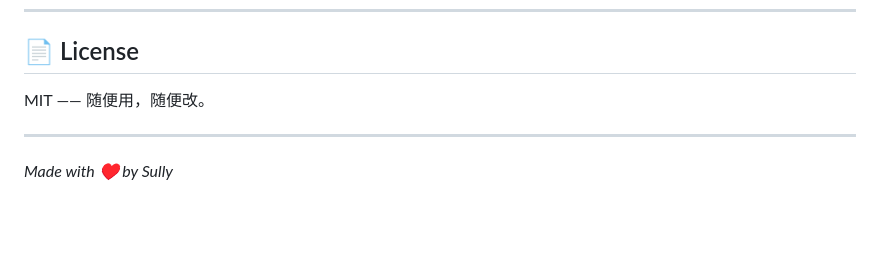
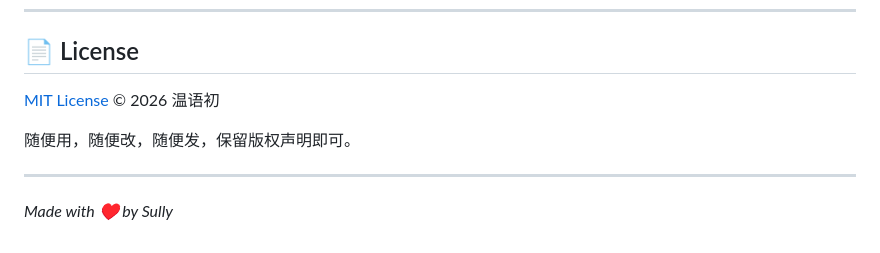
Before and after one commit to idikale163-source/font-installer, a Markdown page: README.md, the part around the change. Rendered like a GitHub page; blank space fills up the shorter version.

Commit message:
docs: License 段落正式化，署名温语初

```diff
--- a/README.md
+++ b/README.md
@@ -120,8 +120,9 @@ Git Trees API 是原子操作，一次提交全部文件，更快也更可靠。
 
 ## 📄 License
 
-MIT —— 随便用，随便改。
+[MIT License](LICENSE) © 2026 温语初
+
+随便用，随便改，随便发，保留版权声明即可。
 
 ---
-
 *Made with ♥ by Sully*
```
